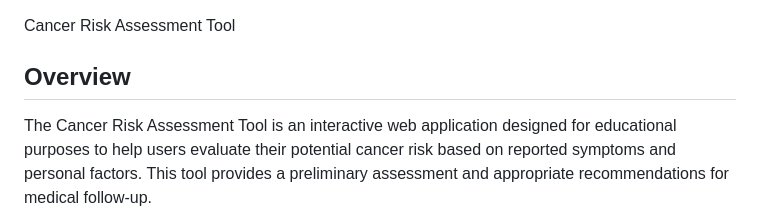
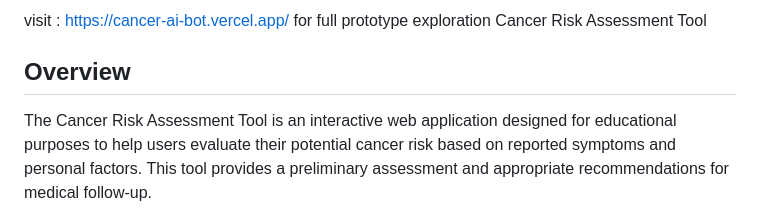
Before and after one commit to Bhanusatish2704/CancerAIChatbot, a Markdown page: README.md, the part around the change. GitHub-like rendering.

```diff
--- a/README.md
+++ b/README.md
@@ -1,3 +1,4 @@
+visit : https://cancer-ai-bot.vercel.app/ for full prototype exploration
 Cancer Risk Assessment Tool
 
 ## Overview
```
